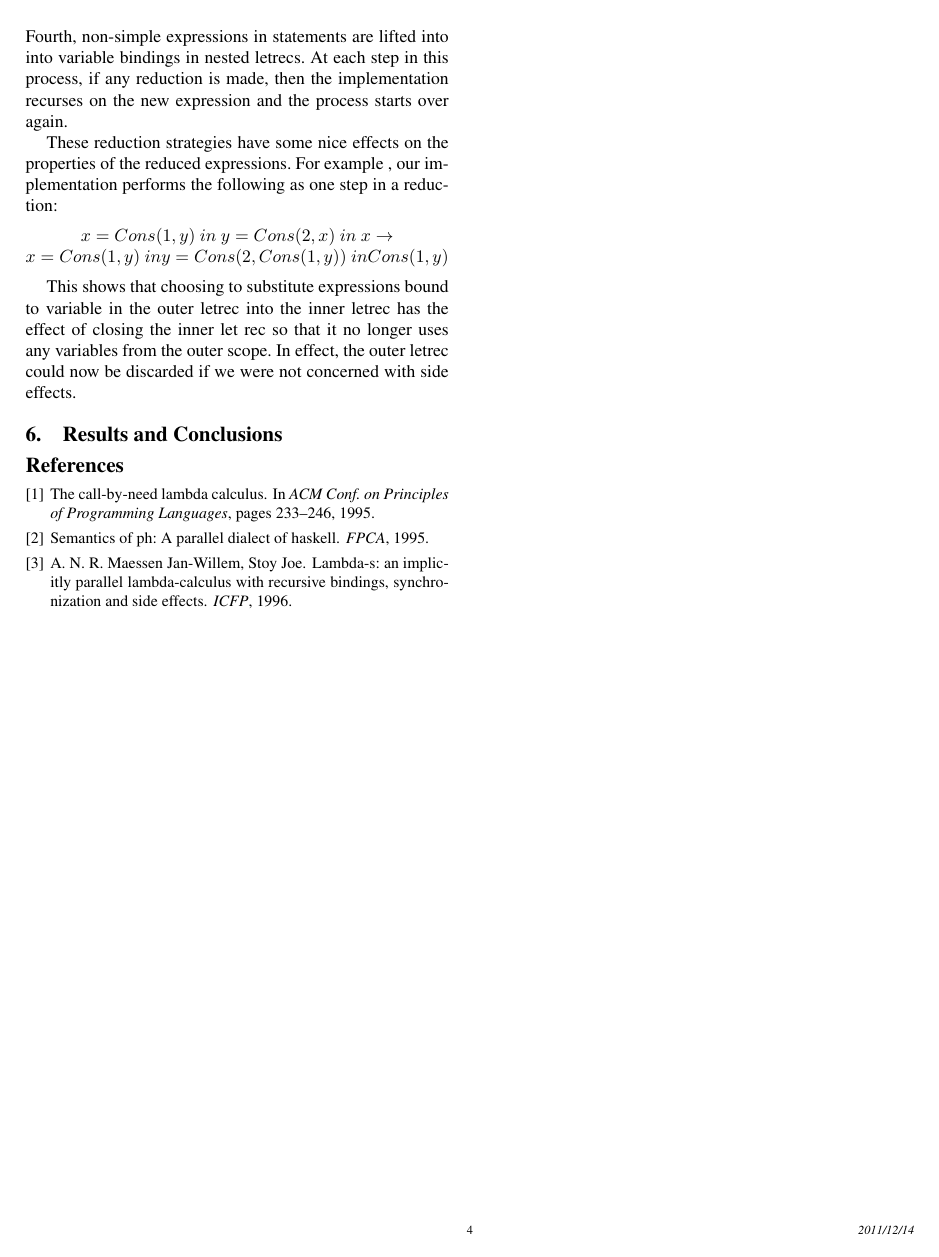
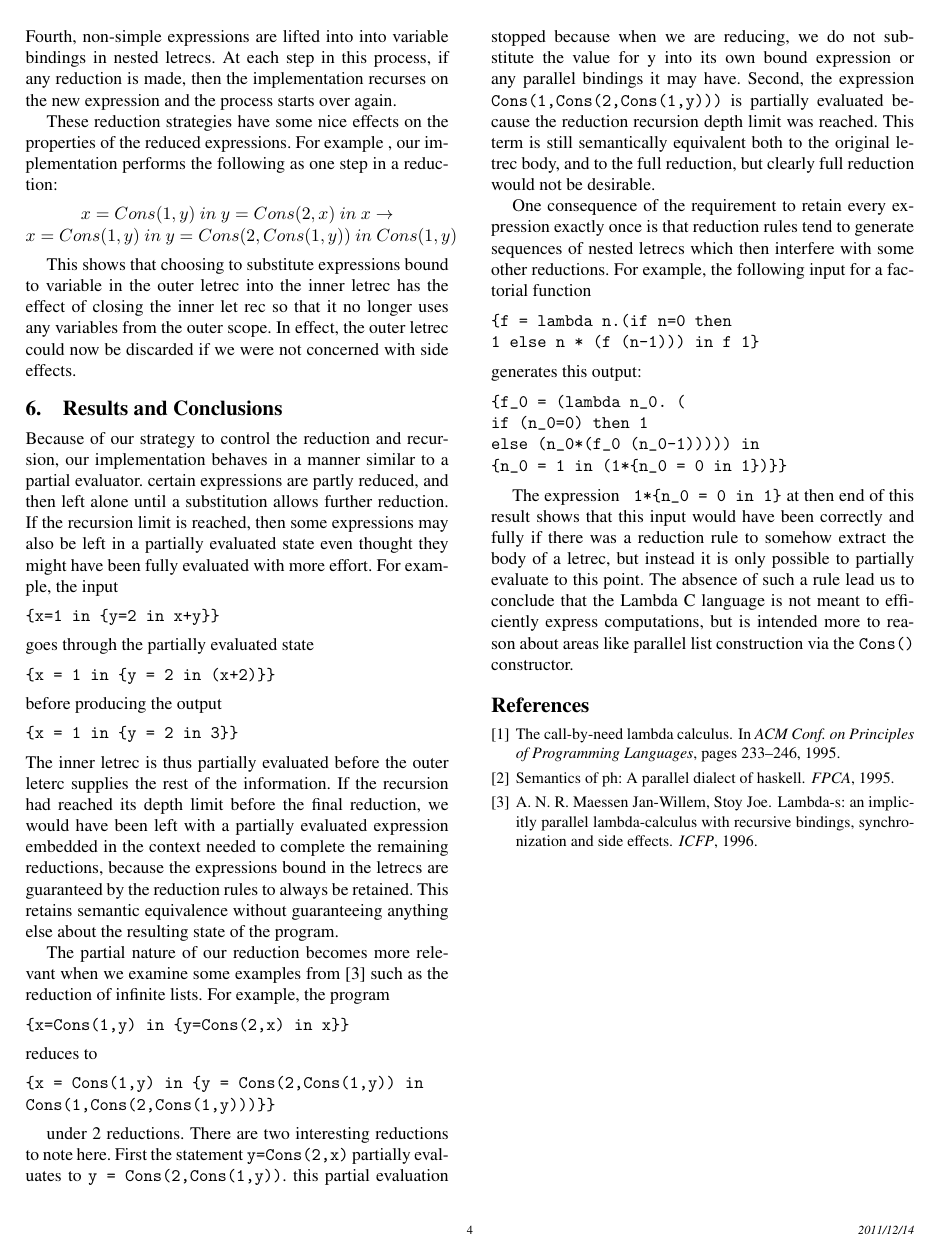
Before and after one commit to djsutton/FPLProject, a LaTeX paper (writeup/Sutton-Ripley-Final.tex): page 4 of 4. Compiled offline with pdfLaTeX; a missing font is replaced by an installed copy or a similar font.

Commit message:
Updated final write up tex

```diff
--- a/writeup/Sutton-Ripley-Final.tex
+++ b/writeup/Sutton-Ripley-Final.tex
@@ -183,17 +184,58 @@ Because the reduction rules for Beta reduction in Lambda C would be a subset of
 This made beta reduction implementation very simple, but it slightly increased the difficulty of reasoning about interpreting Lambda C programs because we need to remember that every function application was essentially a letrec, with all the associated complexity.
 
 \subsection{Let Rec Reduction}
-In order to give structure to the reduction, our let rec reduction strategy imitates the Unfold() operation form the paper in several ways.  First the reduction only proceeds to a specific depth which is defined by an input to the function.  Second, the variables bound in a let rec are substituted only into the body of the letrec and not into other expressions that may be used in the parallel binding.  This allowed us to control a potentially exponential expansion in the size of our reduction term at each step.  The recursive reduction step for a letrec proceeds in several parts.  First, the body of the letrec is reduced as far as possible.  Second, simple expressions bound in the letrec are substituted into the body until substitution no longer changes the body. Third, inner letrec blocks which are bound to variables are removed using block flattening.  Fourth, non-simple expressions in statements are lifted into into variable bindings in nested letrecs. At each step in this process, if any reduction is made, then the implementation recurses on the new expression and the process starts over again.
+In order to give structure to the reduction, our let rec reduction strategy imitates the Unfold() operation form the paper in several ways.  First the reduction only proceeds to a specific depth which is defined by an input to the function.  Second, the variables bound in a let rec are substituted only into the body of the letrec and not into other expressions that may be used in the parallel binding.  This allowed us to control a potentially exponential expansion in the size of our reduction term at each step.  The recursive reduction step for a letrec proceeds in several parts.  First, the body of the letrec is reduced as far as possible.  Second, simple expressions bound in the letrec are substituted into the body until substitution no longer changes the body. Third, inner letrec blocks which are bound to variables are removed using block flattening.  Fourth, non-simple expressions are lifted into into variable bindings in nested letrecs. At each step in this process, if any reduction is made, then the implementation recurses on the new expression and the process starts over again.
 
 These reduction strategies have some nice effects on the properties of the reduced expressions.  For example , our implementation performs the following as one step in a reduction:
 \begin{center}
 ${x=Cons(1,y)\ in\ {y=Cons(2,x)\ in\ x}} \rightarrow
-{x=Cons(1,y)\ in {y=Cons(2,Cons(1,y))\ in Cons(1,y)}}$
+{x=Cons(1,y)\ in\ {y=Cons(2,Cons(1,y))\ in\ Cons(1,y)}}$
 \end{center}
 
 This shows that choosing to substitute expressions bound to variable in the outer letrec into the inner letrec has the effect of closing the inner let rec so that it no longer uses any variables from the outer scope.  In effect, the outer letrec could now be discarded if we were not concerned with side effects.
 
 \section{Results and Conclusions}
+Because of our strategy to control the reduction and recursion, our implementation behaves in a manner similar to a partial evaluator.  certain expressions are partly reduced, and then left alone until a substitution allows further reduction.  If the recursion limit is reached, then some expressions may also be left in a partially evaluated state even thought they might have been fully evaluated with more effort. For example, the input
+\begin{verbatim}
+{x=1 in {y=2 in x+y}}
+\end{verbatim}
+goes through the partially evaluated state
+\begin{verbatim}
+{x = 1 in {y = 2 in (x+2)}}
+\end{verbatim}
+before producing the output
+\begin{verbatim}
+{x = 1 in {y = 2 in 3}}
+\end{verbatim}
+The inner letrec is thus partially evaluated before the outer leterc supplies the rest of the information.  If the recursion had reached its depth limit before the final  reduction, we would have been left with a partially evaluated expression embedded in the context needed to complete the remaining reductions, because the expressions bound in the letrecs are guaranteed by the reduction rules to always be retained. This retains semantic equivalence without guaranteeing anything else about the resulting state of the program.
+
+The  partial nature of our reduction becomes more relevant when we examine some examples from \cite{lambdas} such as the reduction of infinite lists.  For example, the program
+\begin{verbatim}
+{x=Cons(1,y) in {y=Cons(2,x) in x}}
+\end{verbatim}
+reduces to
+\begin{verbatim}
+{x = Cons(1,y) in {y = Cons(2,Cons(1,y)) in
+Cons(1,Cons(2,Cons(1,y)))}}
+\end{verbatim}
+
+under 2 reductions.  There are two interesting reductions to note here. First the statement \verb#y=Cons(2,x)# partially evaluates to \verb#y = Cons(2,Cons(1,y))#.  this partial evaluation stopped because when we are reducing, we do not substitute the value for y into its own bound expression or any parallel bindings it may have.  Second, the expression \verb#Cons(1,Cons(2,Cons(1,y)))# is partially evaluated because the reduction recursion depth limit was reached. This term is still semantically equivalent both to the original letrec body, and to the full reduction, but clearly  full reduction would not be desirable.
+
+One consequence of the requirement to retain every expression exactly once is that reduction rules tend to generate sequences of nested letrecs  which then interfere with some other reductions. For example, the following input for a factorial function
+\begin{verbatim}
+{f = lambda n.(if n=0 then
+1 else n * (f (n-1))) in f 1}
+\end{verbatim}
+generates  this output:
+\begin{verbatim}
+{f_0 = (lambda n_0. (
+if (n_0=0) then 1
+else (n_0*(f_0 (n_0-1))))) in
+{n_0 = 1 in (1*{n_0 = 0 in 1})}}
+\end{verbatim}
+
+The  expression \verb# 1*{n_0 = 0 in 1}# at then end of this result shows that this input would have been correctly and fully if there was a reduction rule to somehow extract the body of a letrec, but instead it is only possible to partially evaluate to this point. The absence of such a rule lead us to conclude that the Lambda C language  is not meant to efficiently express computations, but is intended more to reason about areas like parallel list construction via the \verb#Cons()# constructor.
+
 
 
 % We recommend abbrvnat bibliography style.
```
Also changed, not shown: writeup/Sutton-Ripley-Final.tex (5 more changed lines).
